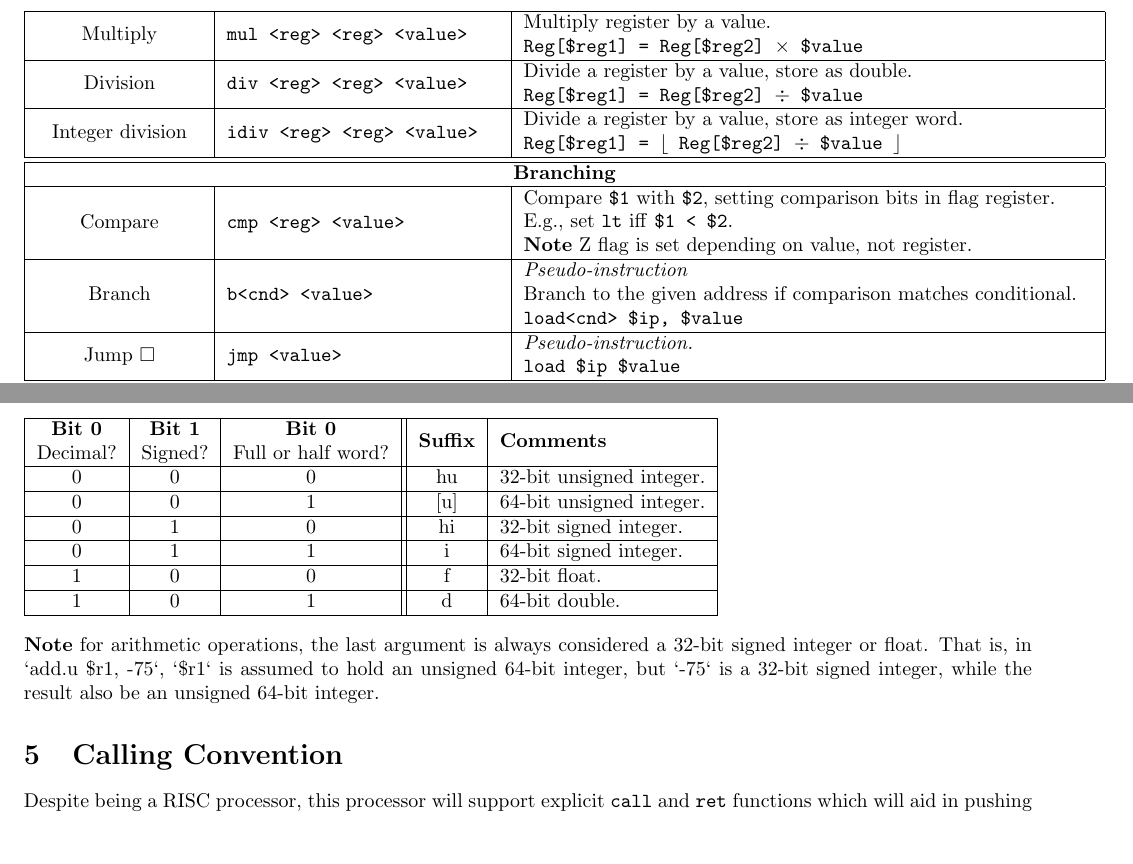
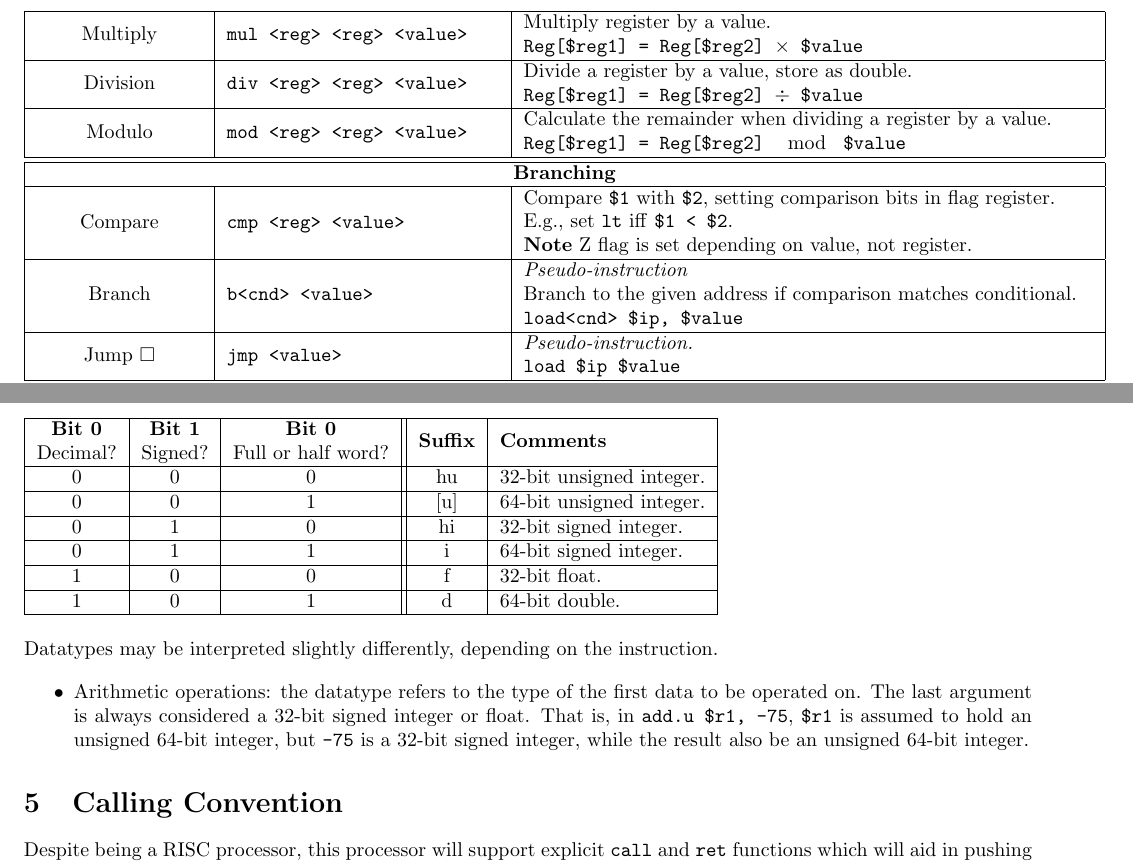
Before and after one commit to triflicacid/uni-project, a LaTeX document (docs/processor.tex): two parts of pages 3 and 5 of 6, joined at a grey line, cut so that both start at the same text, the shorter picture padded with empty space. Compiled offline with pdfLaTeX.

Commit message:
docs/processor: removed 'idiv', added 'mod'

```diff
--- a/docs/processor.tex
+++ b/docs/processor.tex
@@ -168,8 +168,8 @@ That is, \texttt{\$r, \$v} becomes \texttt{\$r, \$r, \$v}.
     Division & \texttt{div <reg> <reg> <value>} & \makecell[l]{Divide a register by a value, store as double.\\%
     \texttt{Reg[\$reg1] = Reg[\$reg2] \(\div\) \$value}} \\
     \hline
-    Integer division & \texttt{idiv <reg> <reg> <value>} & \makecell[l]{Divide a register by a value, store as integer word.\\%
-    \texttt{Reg[\$reg1] = \(\lfloor\) Reg[\$reg2] \(\div\) \$value \(\rfloor\)}} \\
+    Modulo & \texttt{mod <reg> <reg> <value>} & \makecell[l]{Calculate the remainder when dividing a register by a value.\\%
+    \texttt{Reg[\$reg1] = Reg[\$reg2] \(\mod\) \$value}} \\
     \hline \hline
     \multicolumn{3}{|c|}{\textbf{Branching}} \\
     \hline
@@ -331,8 +331,14 @@ These bits are after the ordinary header, and are as follows:
 \end{tabular}
 
 \bigskip
-\textbf{Note} for arithmetic operations, the last argument is always considered a 32-bit signed integer or float.
-That is, in `add.u \$r1, -75`, `\$r1` is assumed to hold an unsigned 64-bit integer, but `-75` is a 32-bit signed integer, while the result also be an unsigned 64-bit integer.
+Datatypes may be interpreted slightly differently, depending on the instruction.
+
+\begin{itemize}
+    \item Arithmetic operations: the datatype refers to the type of the first data to be operated on.
+    The last argument is always considered a 32-bit signed integer or float.
+    That is, in \texttt{add.u \$r1, -75}, \texttt{\$r1} is assumed to hold an unsigned 64-bit integer, but \texttt{-75} is a 32-bit signed integer, while the result also be an unsigned 64-bit integer.
+
+\end{itemize}
 
 \section{Calling Convention}
 
```
Also changed, not shown: out/processor.pdf, docs/processor.tex (2 more changed lines).
